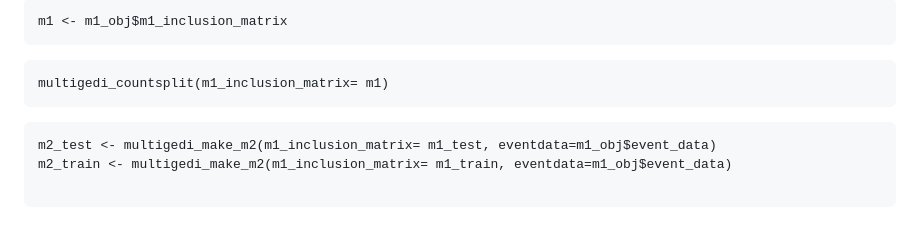
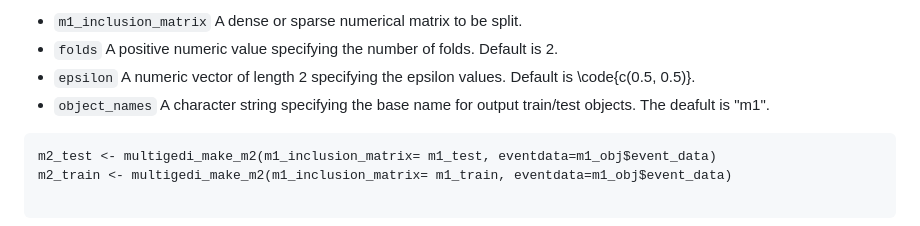
Before and after one commit to csglab/splikit, a Markdown page: README.md, the part around one of its changes. Drawn GitHub-style.

````diff
--- a/README.md
+++ b/README.md
@@ -76,11 +131,8 @@ event_data              13 data.table list
 
-```
-m1 <- m1_obj$m1_inclusion_matrix
-```
-```
-multigedi_countsplit(m1_inclusion_matrix= m1)
-```
-
+- `m1_inclusion_matrix`   A dense or sparse  numerical matrix to be split.
+- `folds`   A positive numeric value specifying the number of folds. Default is 2.
+- `epsilon`   A numeric vector of length 2 specifying the epsilon values. Default is \code{c(0.5, 0.5)}.
+- `object_names`   A character string specifying the base name for output train/test objects. The deafult is "m1".
 
 ```
 m2_test <- multigedi_make_m2(m1_inclusion_matrix= m1_test, eventdata=m1_obj$event_data)
````
Also changed, not shown: other parts of README.md (+68 -13 lines).
